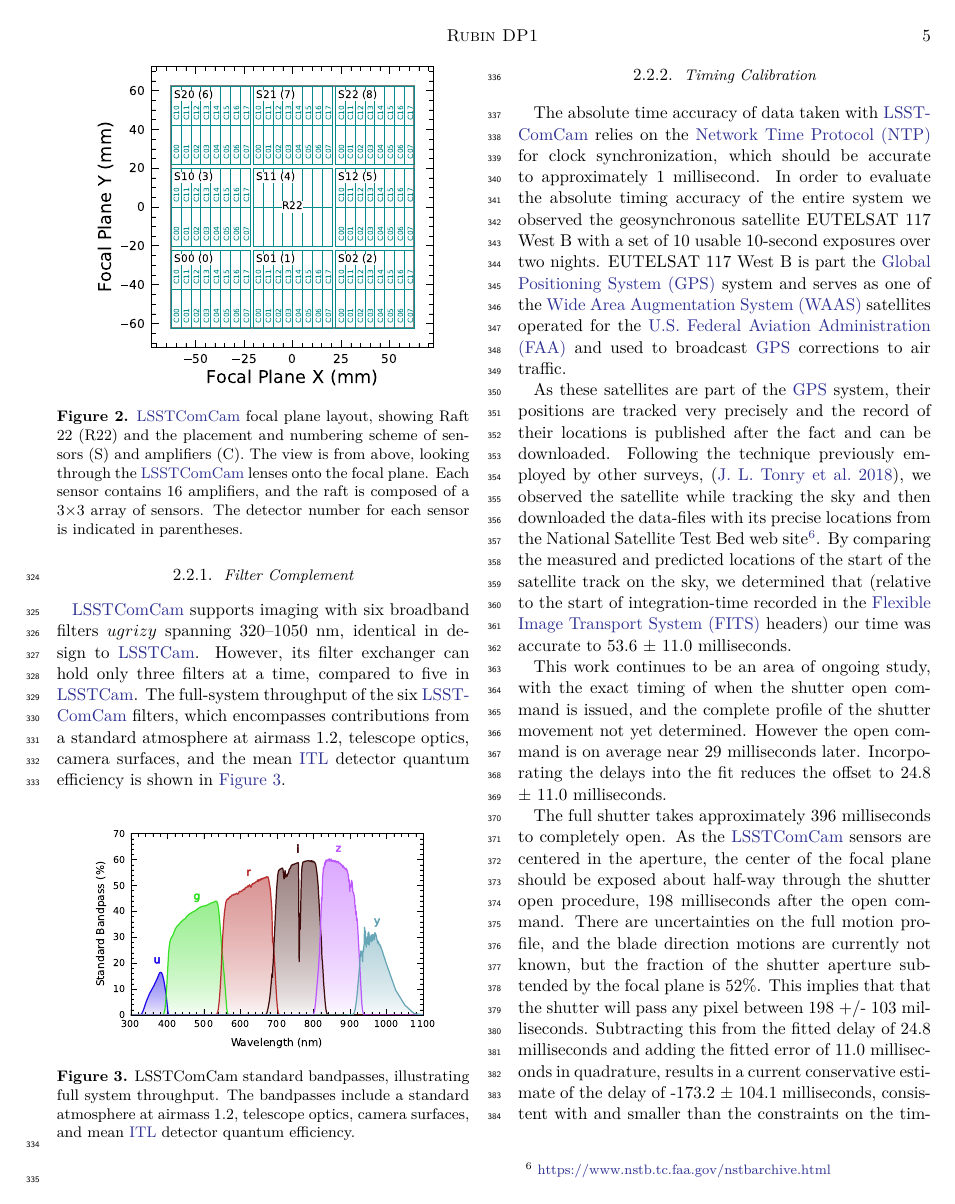
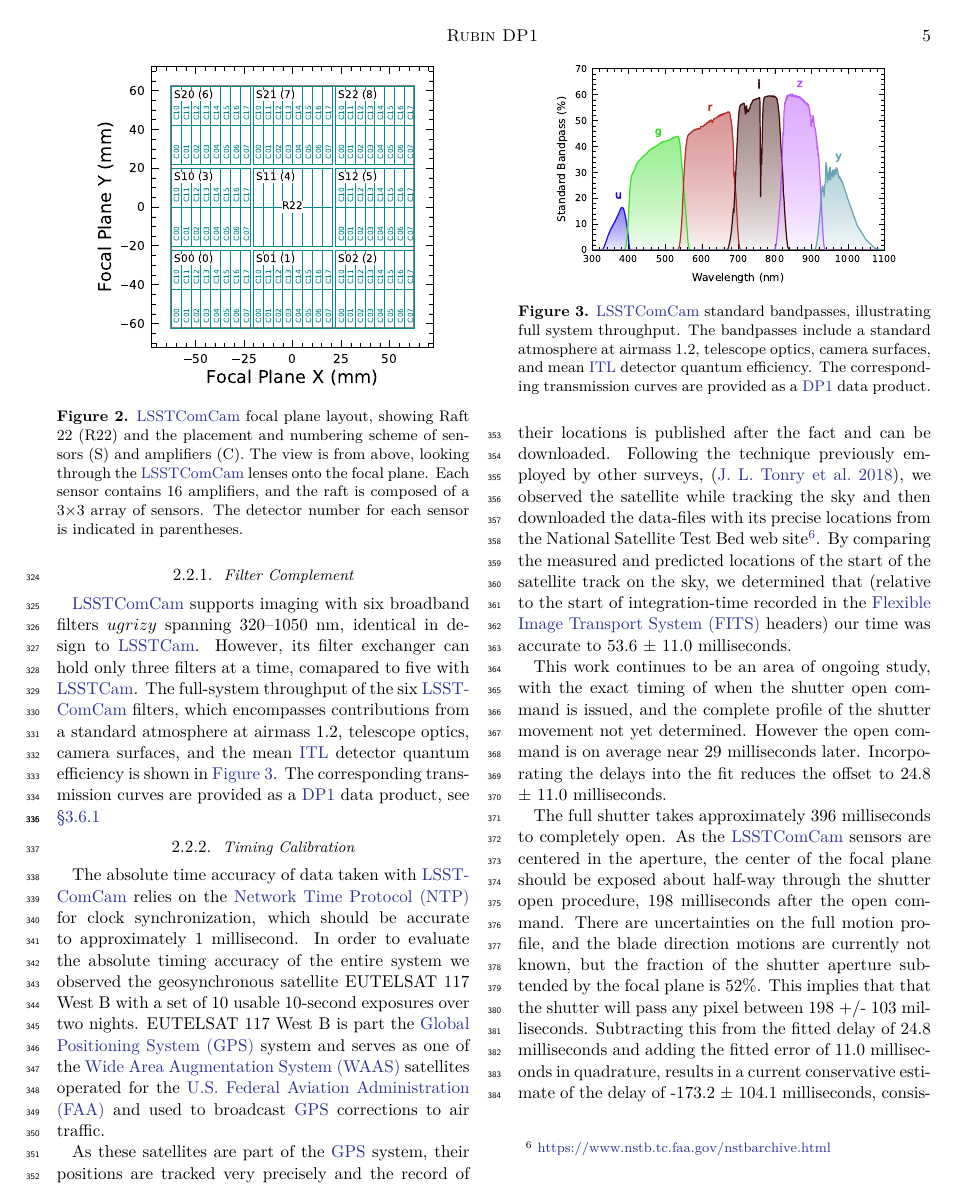
Before and after one commit to lsst/rtn-095, a LaTeX paper (RTN-095.tex, which reads commissioning.tex): page 5 of 49. Compiled offline with XeLaTeX.

Commit message:
Update figure 3 caption and text to reference the DP1 data product for the transmission curves

```diff
--- a/commissioning.tex
+++ b/commissioning.tex
@@ -77,11 +77,12 @@ The \gls{LSSTCam} and \gls{LSSTComCam} focal planes are described in detail in \
 \subsubsection{Filter Complement}
 \label{sssec:comcam_filters}
 \gls{LSSTComCam} supports imaging with six broadband filters $ugrizy$ spanning 320--1050 nm, identical in design to \gls{LSSTCam}.
-However, its filter exchanger can hold only three filters at a time, compared to five in \gls{LSSTCam}.
+However, its filter exchanger can hold only three filters at a time, comapared to five with \gls{LSSTCam}.
 The full-system throughput of the six \gls{LSSTComCam} filters, which encompasses contributions from a standard atmosphere at airmass 1.2, telescope optics, camera surfaces, and the mean \gls{ITL} detector quantum efficiency is shown in \figref{fig:comcam_standard_bandpasses}.
+The corresponding transmission curves are provided as a \gls{DP1} data product, see \secref{sssec:transmission_curves}
 \begin{figure}[htb!]
 \plotone{dp1_comcam_std_bandpasses}
-\caption{LSSTComCam standard bandpasses, illustrating full system throughput. The bandpasses include a standard atmosphere at airmass 1.2, telescope optics, camera surfaces, and mean \gls{ITL} detector quantum efficiency.}
+\caption{\gls{LSSTComCam} standard bandpasses, illustrating full system throughput. The bandpasses include a standard atmosphere at airmass 1.2, telescope optics, camera surfaces, and mean \gls{ITL} detector quantum efficiency. The corresponding transmission curves are provided as a \gls{DP1} data product.}
 \label{fig:comcam_standard_bandpasses}
 \end{figure}
 
```
